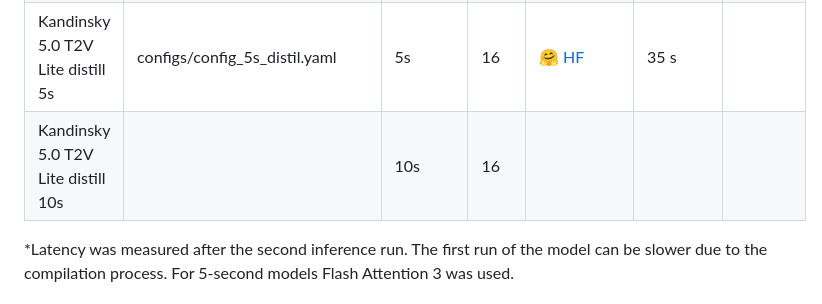
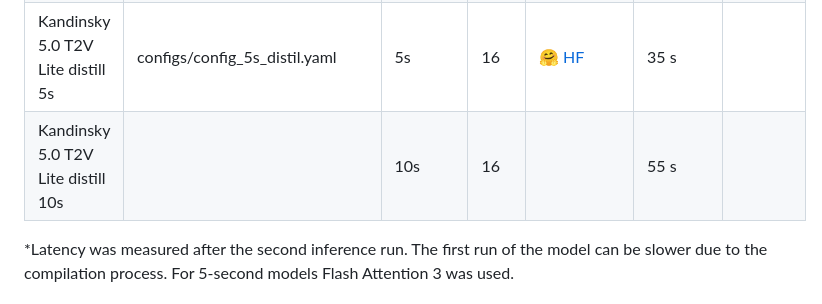
Before and after one commit to ai-forever/Kandinsky-5, a Markdown page: README.md, the part around the change. Drawn GitHub-style.

```diff
--- a/README.md
+++ b/README.md
@@ -64,7 +64,7 @@ All models are available in two versions: for generating 5-second and 10-second
 | Kandinsky 5.0 T2V Lite no-CFG 5s    |configs/config_5s_nocfg.yaml| 5s             | 50  |🤗 [HF](https://huggingface.co/ai-forever/Kandinsky-5.0-T2V-Lite-nocfg-5s) |       77 s     |              |
 | Kandinsky 5.0 T2V Lite no-CFG 10s   |configs/config_10s_nocfg.yaml| 10s            | 50  |🤗 [HF](https://huggingface.co/ai-forever/Kandinsky-5.0-T2V-Lite-nocfg-10s) |     124 s      |              |
 | Kandinsky 5.0 T2V Lite distill 5s   |configs/config_5s_distil.yaml| 5s             | 16  | 🤗 [HF](https://huggingface.co/ai-forever/Kandinsky-5.0-T2V-Lite-distilled16steps-5s)|       35 s     |              |
-| Kandinsky 5.0 T2V Lite distill 10s  |        | 10s            | 16  |            |                |              |
+| Kandinsky 5.0 T2V Lite distill 10s  |        | 10s            | 16  |            |      55 s      |              |
 
 *Latency was measured after the second inference run. The first run of the model can be slower due to the compilation process. For 5-second models Flash Attention 3 was used.
 
```
